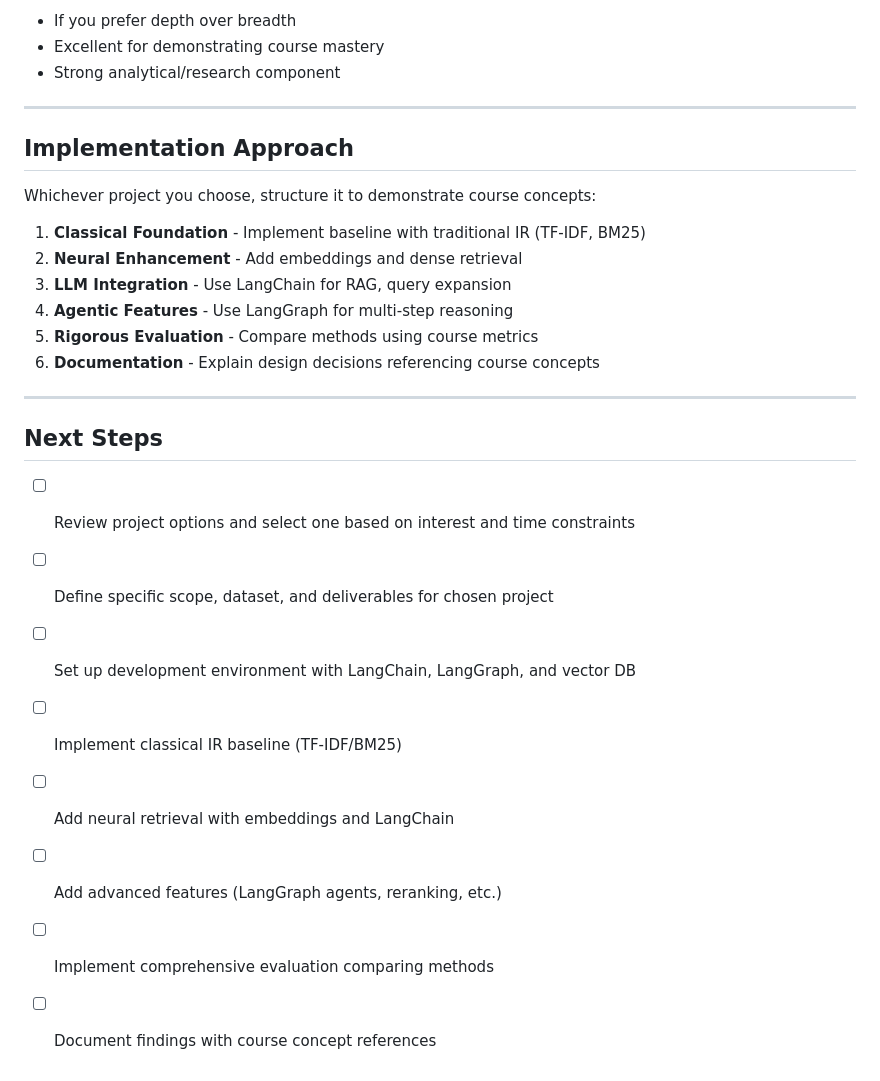
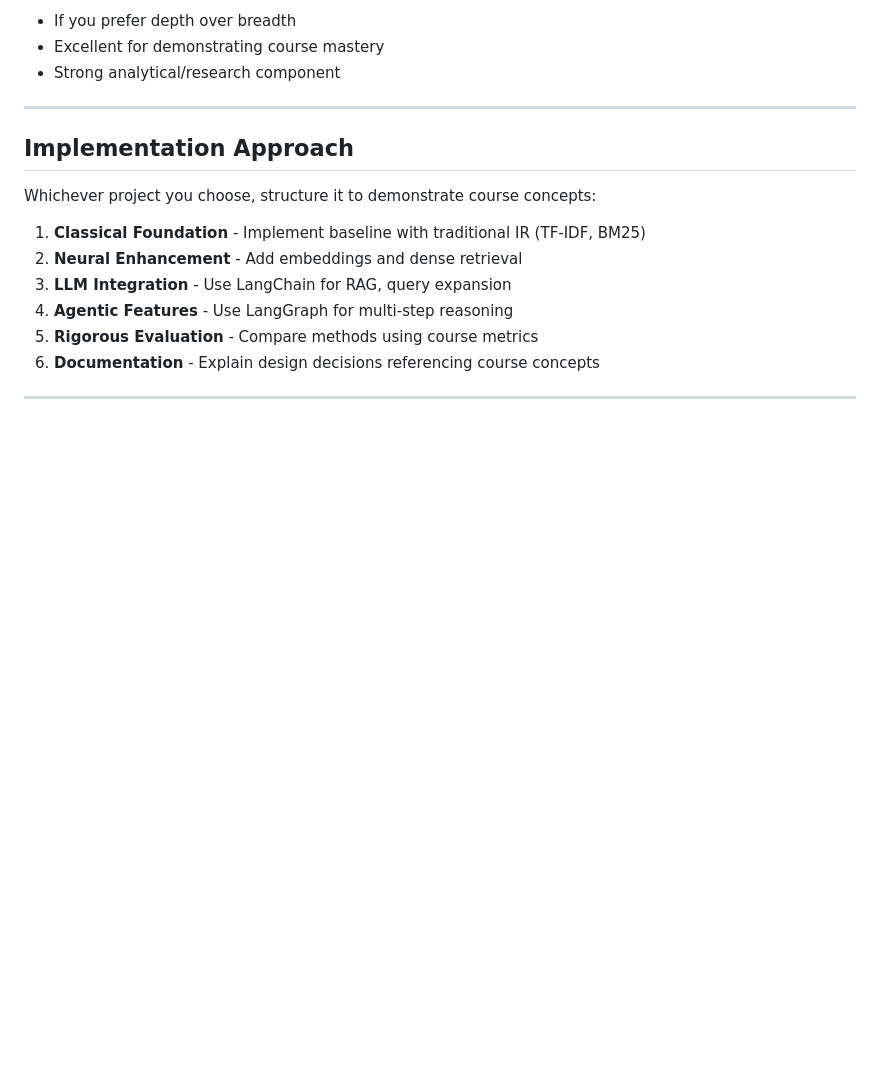
Before and after one commit to Priti0427/Intelligent-Search-agent, a Markdown page: PROJECT_IDEAS.md, the part around the change. GitHub-like rendering; blank space fills up the shorter version.

Commit message:
Remove 'Next Steps' section from PROJECT_IDEAS.md
Removed the 'Next Steps' section from the project ideas document.

```diff
--- a/PROJECT_IDEAS.md
+++ b/PROJECT_IDEAS.md
@@ -191,14 +191,3 @@ Whichever project you choose, structure it to demonstrate course concepts:
 6. **Documentation** - Explain design decisions referencing course concepts
 
 ---
-
-## Next Steps
-
-- [ ] Review project options and select one based on interest and time constraints
-- [ ] Define specific scope, dataset, and deliverables for chosen project
-- [ ] Set up development environment with LangChain, LangGraph, and vector DB
-- [ ] Implement classical IR baseline (TF-IDF/BM25)
-- [ ] Add neural retrieval with embeddings and LangChain
-- [ ] Add advanced features (LangGraph agents, reranking, etc.)
-- [ ] Implement comprehensive evaluation comparing methods
-- [ ] Document findings with course concept references
```
